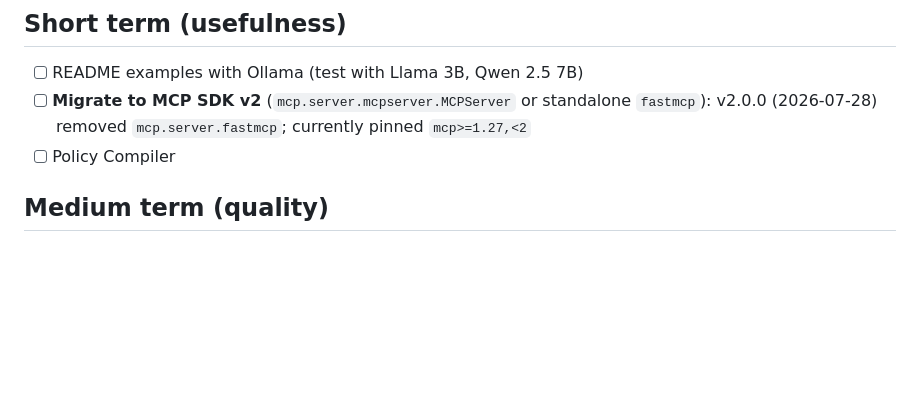
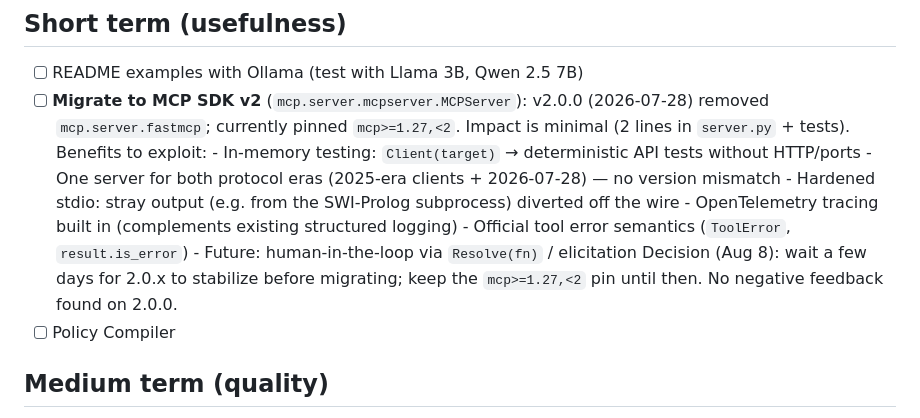
Before and after one commit to meob/Euclid-MCP, a Markdown page: TODO.md, the part around the change. GitHub-like rendering; blank space fills up the shorter version.

Commit message:
docs: detail MCP SDK v2 migration benefits and plan in TODO

```diff
--- a/TODO.md
+++ b/TODO.md
@@ -54,9 +54,17 @@
 ## Short term (usefulness)
 
 - [ ] README examples with Ollama (test with Llama 3B, Qwen 2.5 7B)
-- [ ] **Migrate to MCP SDK v2** (`mcp.server.mcpserver.MCPServer` or standalone
-      `fastmcp`): v2.0.0 (2026-07-28) removed `mcp.server.fastmcp`; currently
-      pinned `mcp>=1.27,<2`
+- [ ] **Migrate to MCP SDK v2** (`mcp.server.mcpserver.MCPServer`): v2.0.0
+      (2026-07-28) removed `mcp.server.fastmcp`; currently pinned `mcp>=1.27,<2`.
+      Impact is minimal (2 lines in `server.py` + tests). Benefits to exploit:
+      - In-memory testing: `Client(target)` → deterministic API tests without HTTP/ports
+      - One server for both protocol eras (2025-era clients + 2026-07-28) — no version mismatch
+      - Hardened stdio: stray output (e.g. from the SWI-Prolog subprocess) diverted off the wire
+      - OpenTelemetry tracing built in (complements existing structured logging)
+      - Official tool error semantics (`ToolError`, `result.is_error`)
+      - Future: human-in-the-loop via `Resolve(fn)` / elicitation
+      Decision (Aug 8): wait a few days for 2.0.x to stabilize before migrating;
+      keep the `mcp>=1.27,<2` pin until then. No negative feedback found on 2.0.0.
 - [ ] Policy Compiler
 
 ## Medium term (quality)
```
